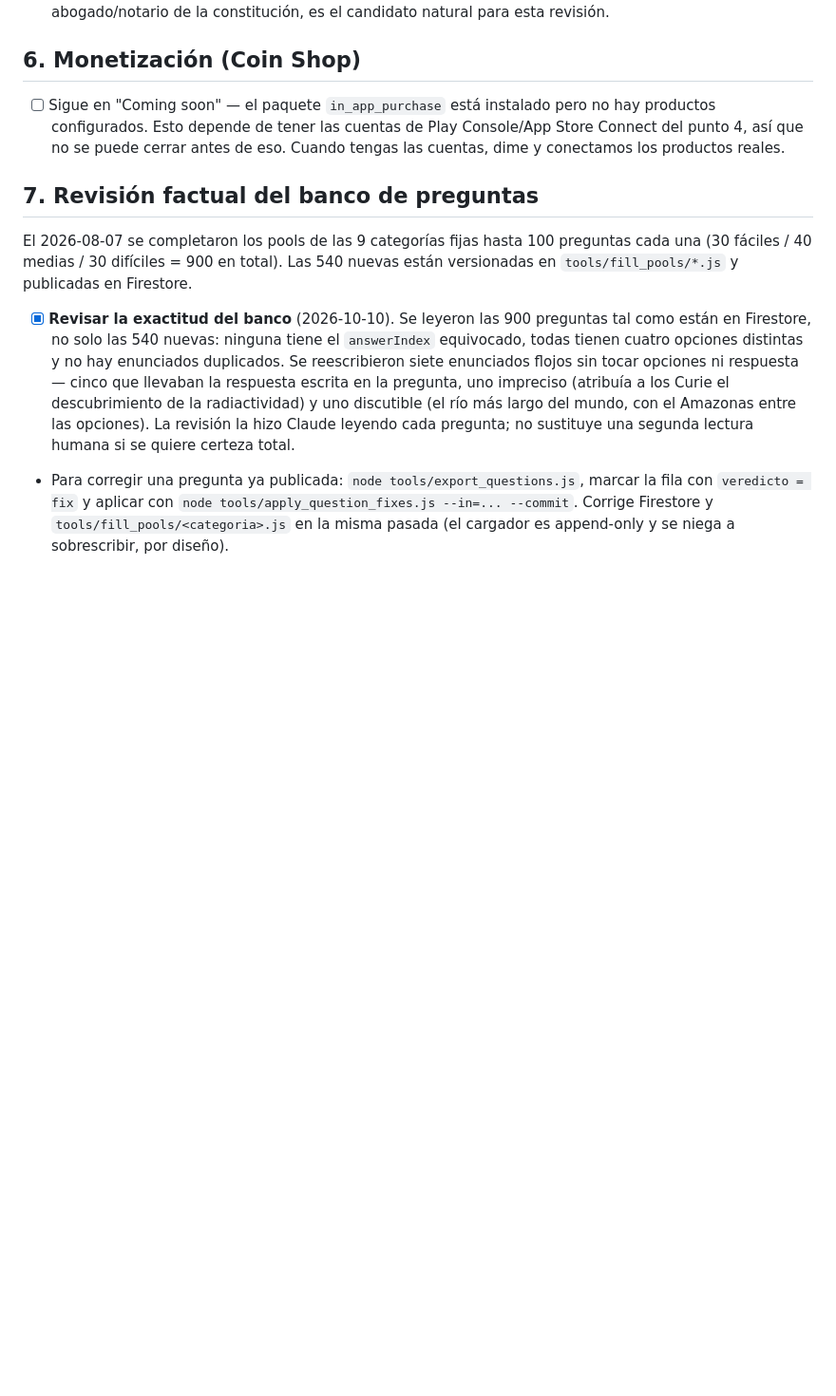
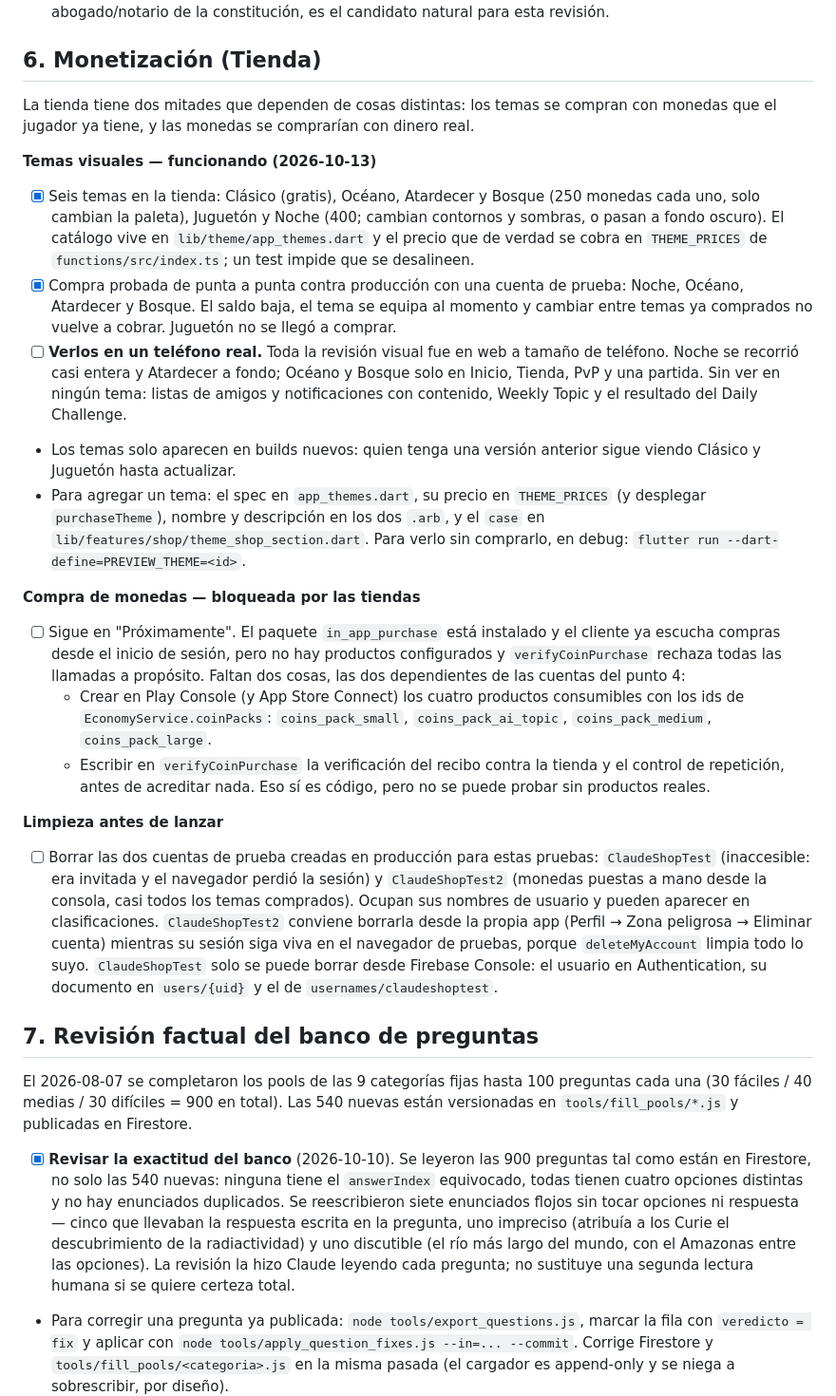
Before and after one commit to CarlosBW/AITrivia, a Markdown page: LAUNCH_CHECKLIST.md, the part around one of its changes. Shown at 95% size. GitHub-like rendering; blank space fills up the shorter version.

```diff
--- a/LAUNCH_CHECKLIST.md
+++ b/LAUNCH_CHECKLIST.md
@@ -53,9 +56,27 @@ Hasta que la API key de Anthropic quedó válida (2026-08-04), el gasto era estr
 
 - [x] `public/privacy.html` y `public/terms.html` son un borrador funcional basado en lo que la app realmente recolecta (cuenta anónima, progreso de juego, amigos, notificaciones push, títulos de temas de IA enviados a Anthropic), ya con el nombre legal correcto (Massive Dynamics Peru S.A.C.). **No reemplaza asesoría legal.** Puntos específicos a llevarle a un abogado: la sección de ley aplicable (hoy asume Perú), necesidad de lenguaje GDPR si vas a tener usuarios en la UE, la cláusula de privacidad de menores, y (más adelante) la de reembolsos cuando actives compras dentro de la app. Si tu empresa ya tiene abogado/notario de la constitución, es el candidato natural para esta revisión.
 
-## 6. Monetización (Coin Shop)
+## 6. Monetización (Tienda)
 
-- [ ] Sigue en "Coming soon" — el paquete `in_app_purchase` está instalado pero no hay productos configurados. Esto depende de tener las cuentas de Play Console/App Store Connect del punto 4, así que no se puede cerrar antes de eso. Cuando tengas las cuentas, dime y conectamos los productos reales.
+La tienda tiene dos mitades que dependen de cosas distintas: los temas se compran con monedas que el jugador ya tiene, y las monedas se comprarían con dinero real.
+
+**Temas visuales — funcionando (2026-10-13)**
+
+- [x] Seis temas en la tienda: Clásico (gratis), Océano, Atardecer y Bosque (250 monedas cada uno, solo cambian la paleta), Juguetón y Noche (400; cambian contornos y sombras, o pasan a fondo oscuro). El catálogo vive en `lib/theme/app_themes.dart` y el precio que de verdad se cobra en `THEME_PRICES` de `functions/src/index.ts`; un test impide que se desalineen.
+- [x] Compra probada de punta a punta contra producción con una cuenta de prueba: Noche, Océano, Atardecer y Bosque. El saldo baja, el tema se equipa al momento y cambiar entre temas ya comprados no vuelve a cobrar. Juguetón no se llegó a comprar.
+- [ ] **Verlos en un teléfono real.** Toda la revisión visual fue en web a tamaño de teléfono. Noche se recorrió casi entera y Atardecer a fondo; Océano y Bosque solo en Inicio, Tienda, PvP y una partida. Sin ver en ningún tema: listas de amigos y notificaciones con contenido, Weekly Topic y el resultado del Daily Challenge.
+- Los temas solo aparecen en builds nuevos: quien tenga una versión anterior sigue viendo Clásico y Juguetón hasta actualizar.
+- Para agregar un tema: el spec en `app_themes.dart`, su precio en `THEME_PRICES` (y desplegar `purchaseTheme`), nombre y descripción en los dos `.arb`, y el `case` en `lib/features/shop/theme_shop_section.dart`. Para verlo sin comprarlo, en debug: `flutter run --dart-define=PREVIEW_THEME=<id>`.
+
+**Compra de monedas — bloqueada por las tiendas**
+
+- [ ] Sigue en "Próximamente". El paquete `in_app_purchase` está instalado y el cliente ya escucha compras desde el inicio de sesión, pero no hay productos configurados y `verifyCoinPurchase` rechaza todas las llamadas a propósito. Faltan dos cosas, las dos dependientes de las cuentas del punto 4:
+  - Crear en Play Console (y App Store Connect) los cuatro productos consumibles con los ids de `EconomyService.coinPacks`: `coins_pack_small`, `coins_pack_ai_topic`, `coins_pack_medium`, `coins_pack_large`.
+  - Escribir en `verifyCoinPurchase` la verificación del recibo contra la tienda y el control de repetición, antes de acreditar nada. Eso sí es código, pero no se puede probar sin productos reales.
+
+**Limpieza antes de lanzar**
+
+- [ ] Borrar las dos cuentas de prueba creadas en producción para estas pruebas: `ClaudeShopTest` (inaccesible: era invitada y el navegador perdió la sesión) y `ClaudeShopTest2` (monedas puestas a mano desde la consola, casi todos los temas comprados). Ocupan sus nombres de usuario y pueden aparecer en clasificaciones. `ClaudeShopTest2` conviene borrarla desde la propia app (Perfil → Zona peligrosa → Eliminar cuenta) mientras su sesión siga viva en el navegador de pruebas, porque `deleteMyAccount` limpia todo lo suyo. `ClaudeShopTest` solo se puede borrar desde Firebase Console: el usuario en Authentication, su documento en `users/{uid}` y el de `usernames/claudeshoptest`.
 
 ## 7. Revisión factual del banco de preguntas
 
```
Also changed, not shown: other parts of LAUNCH_CHECKLIST.md (+19 -3 lines).
